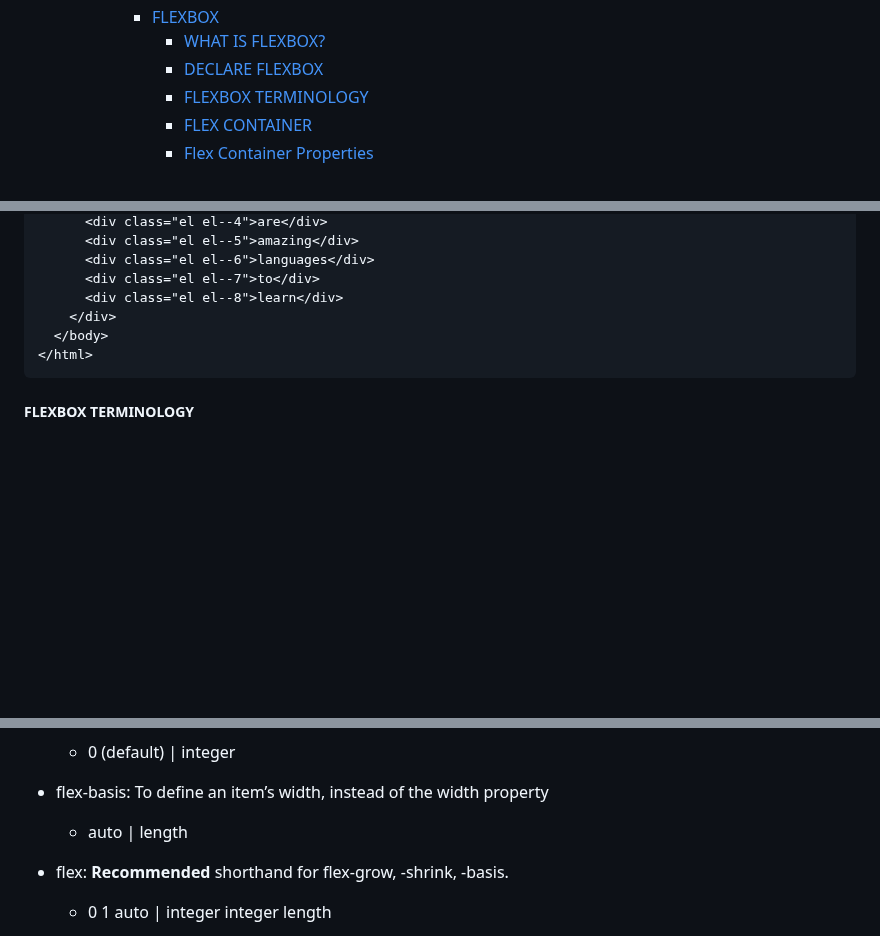
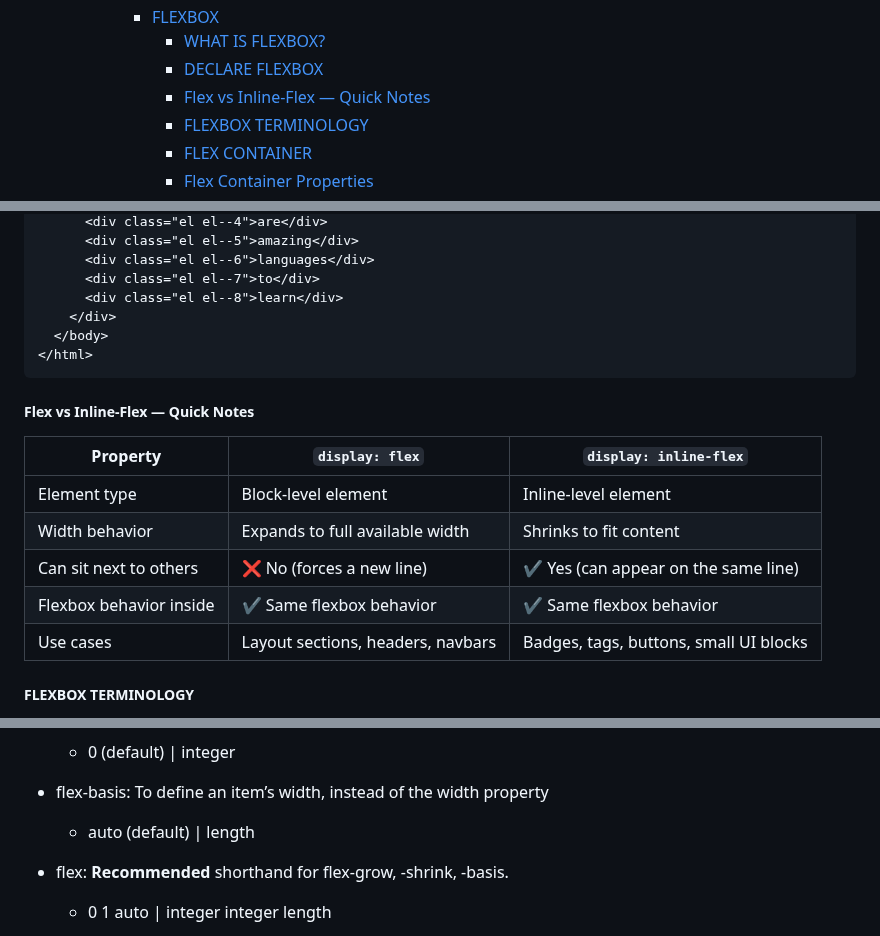
Before and after one commit to SonDA-22011995/udemy_css_course, a Markdown page: README.md, 3 parts joined by grey strips. GitHub-like rendering; blank space fills up the shorter version.

````diff
--- a/README.md
+++ b/README.md
@@ -56,6 +56,7 @@
       - [FLEXBOX](#flexbox)
         - [WHAT IS FLEXBOX?](#what-is-flexbox)
         - [DECLARE FLEXBOX](#declare-flexbox)
+        - [Flex vs Inline-Flex — Quick Notes](#flex-vs-inline-flex--quick-notes)
         - [FLEXBOX TERMINOLOGY](#flexbox-terminology)
         - [FLEX CONTAINER](#flex-container)
         - [Flex Container Properties](#flex-container-properties)
@@ -879,6 +880,16 @@ nav {
 </html>
 ```
 
+##### Flex vs Inline-Flex — Quick Notes
+
+| Property                | `display: flex`                   | `display: inline-flex`                 |
+| ----------------------- | --------------------------------- | -------------------------------------- |
+| Element type            | Block-level element               | Inline-level element                   |
+| Width behavior          | Expands to full available width   | Shrinks to fit content                 |
+| Can sit next to others  | ❌ No (forces a new line)         | ✔ Yes (can appear on the same line)    |
+| Flexbox behavior inside | ✔ Same flexbox behavior           | ✔ Same flexbox behavior                |
+| Use cases               | Layout sections, headers, navbars | Badges, tags, buttons, small UI blocks |
+
 ##### FLEXBOX TERMINOLOGY
 
 - MAIN AXIS
@@ -971,7 +982,7 @@ nav {
 
 - flex-basis: To define an item’s width, instead of the width property
 
-  - auto | length
+  - auto (default) | length
 
 - flex: **Recommended** shorthand for flex-grow, -shrink, -basis.
 
````
